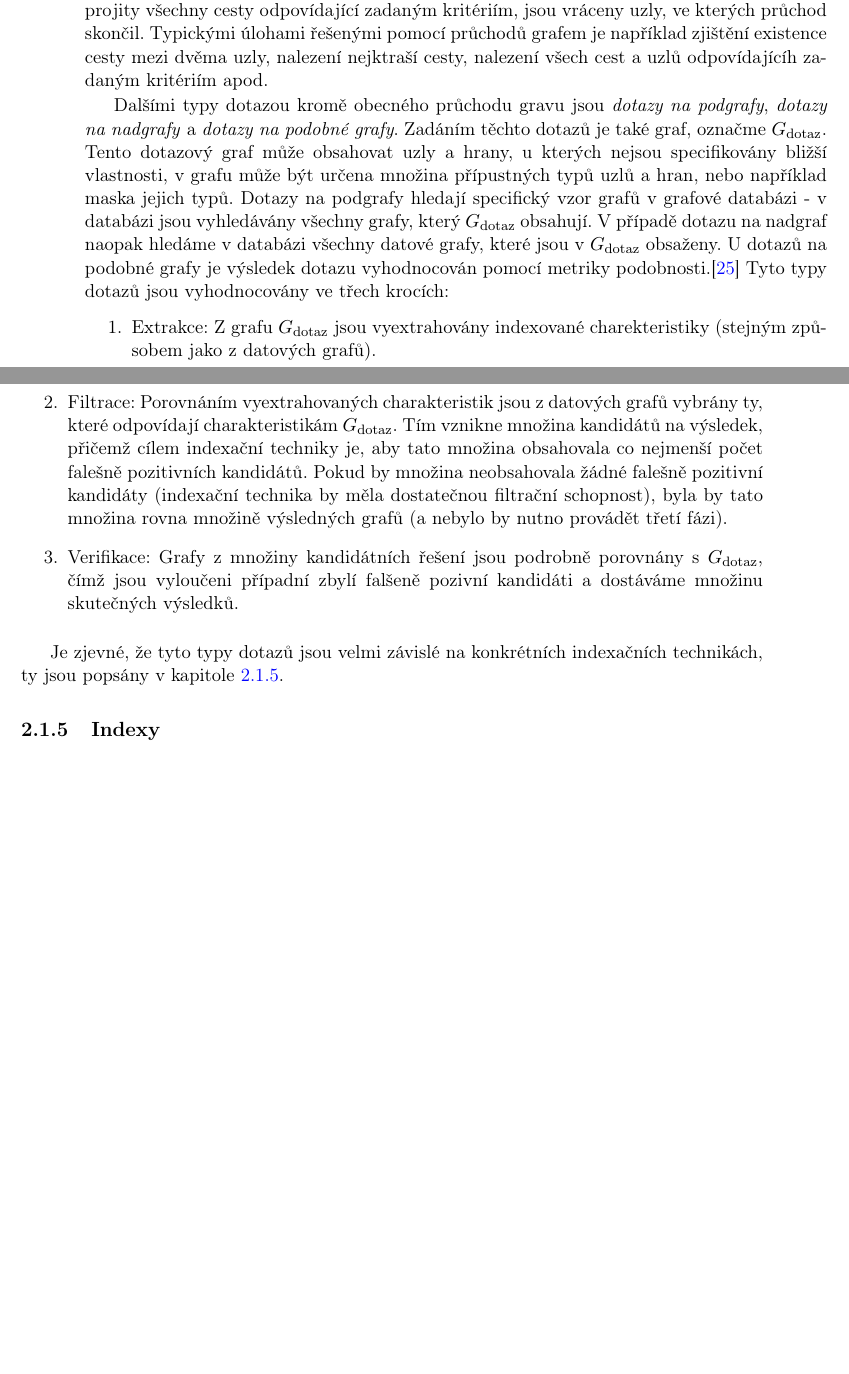
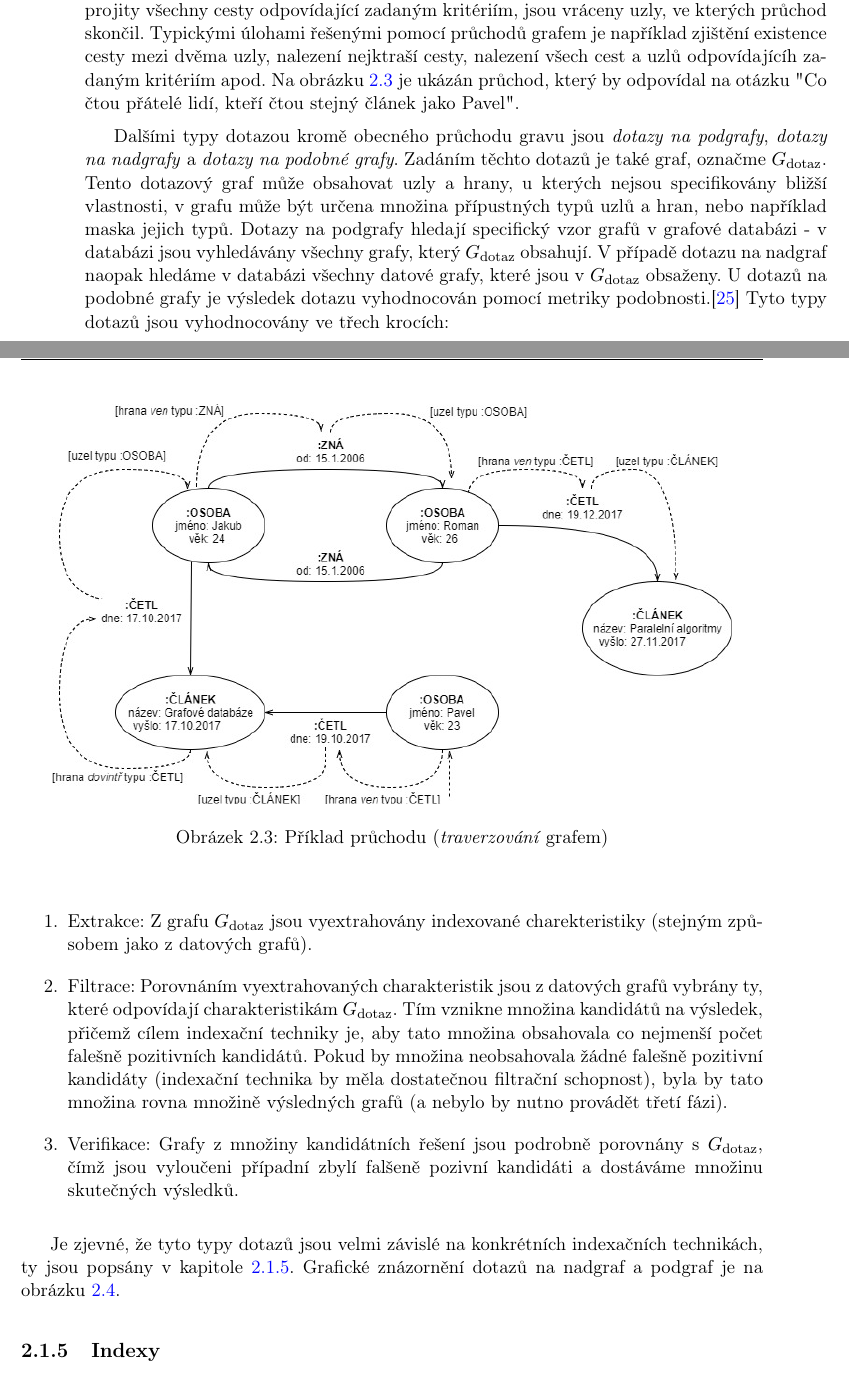
Before and after one commit to jakub-moravec/diploma-thesis, a LaTeX thesis (dp-moravja8.tex, which reads teorie.tex): two parts of pages 27 and 28 of 41, joined at a grey line, cut so that both start at the same text, the shorter picture padded with empty space. Compiled offline with pdfLaTeX.

Commit message:
pridany obrazky

```diff
--- a/teorie.tex
+++ b/teorie.tex
@@ -108,9 +108,15 @@ Důležitým kritériem pro výběr reprezentace grafu je \textit{lokalita dat}.
 Na rozdíl od indexově náročných množinových operací relačních databází využívají grafové databáze bezindexové místní prohledávání (traverzování).\cite{Anglels08} Relační databáze obsahují data typicky v normalizované formě v několika separátních tabulkách tak, aby bylo zamezeno duplikaci dat. Řádky těchto tabulek mohou být chápány jako objekty popsané svými vlastnostmi. Vztahy mezi objekty jsou definovány primárními a cizími klíči a musí být při dotazování explicitně vytvořeny spojením tabulek pomocí \textit{join} operace. Jak vyhledávání záznamů v tabulkách, tak spojování tabulek je (v ideálním případě) realizováno pomocí vyhledávacích indexů, které časovou složitost těchto operací značně snižují, obecně ale ne dostatečně. Databázové vyhledávací indexy jsou typicky realizovány pomocí vyhledávacích stromů (konkrétně B-stromů \cite{Leach05}), vyhledání zánamu má tedy logaritmickou časovou složitost vzhledem k počtu uzlů\footnote{Konkrétně operaci vyhledání uzlu má složitost \textit{$\Theta$(b log$_b$(n))} a operace vyhledání rozsahu uzlů \textit{$\Theta$(b log$_b$(n) + k/b)}, kde \textit{n} je počet uzlů, \textit{b} je úroveň stromu a \textit{k} je velikost rozsahu.\cite{Cormen09}}.
 Grafové databáze na druhé straně obsahují typicky pouze jednu strukturu - graf\footnote{Grafové databáže mohou obsahovat jeden velký graf, nesouvislý graf, nebo množinu grafů. Z hlediska této práce je toto ale technický detail a pokud nebude explicitně řečeno jinak, budeme předpokládat, že grafová databáze obsahuje jeden velký graf.}. Ten ve své fyzické reprezentaci obsahuje všechny své hrany, vztahy mezi objekty (vrcholy) v grafu jsou tedy implicitní, není potřeba je při každém dotazu vytvářet. Tato skutečnost s sebou nese výhody i nevýhody. Jednou z podstatných nevýhod je složitost rozdělení grafu na podgrafy a tedy obtížná distribuce grafu (popsáno v kapitole \ref{sec:gdb-distribution}). Naopak výhodou je instantní čas, ve kterém je možné se v grafu posouvat mezi sousedními uzly. To je natolik výraznou vlastnostní grafových databází, že výrazně ovlivňuje způsob, jakým je přistupováno k datům v grafových databázích. Tím nejčastějším je právě průchod grafem (traverzování, nebo také \textit{Traversal pattern}).
 
-Na začátku průchodu grafu jsou pomocí indexu vyhledány výchozí uzly, ze kterých bude graf procházen. Z nich se dotaz pohybuje po grafu pomocí sousedních hran a uzlů dle zadaných kritérií. Těmi jsou typicky typy hran a uzlů, podmínky na jejich vlastnosti (uvažujeme atributový graf, viz kapitola \ref{sec:gdb-grafy}) a hloubka prohledávání. Součástí definice dotazu je také zvolení typu průchodu - průchod do hloubky (\textit{\nom{DFS}{Depth-first search}}, nebo průchod do šířky (\textit{\nom{BFS}{Breadth-first search}}. Když jsou projity všechny cesty odpovídající zadaným kritériím, jsou vráceny uzly, ve kterých průchod skončil. Typickými úlohami řešenými pomocí průchodů grafem je například zjištění existence cesty mezi dvěma uzly, nalezení nejktraší cesty, nalezení všech cest a uzlů odpovídajícíh zadaným kritériím apod.
+Na začátku průchodu grafu jsou pomocí indexu vyhledány výchozí uzly, ze kterých bude graf procházen. Z nich se dotaz pohybuje po grafu pomocí sousedních hran a uzlů dle zadaných kritérií. Těmi jsou typicky typy hran a uzlů, podmínky na jejich vlastnosti (uvažujeme atributový graf, viz kapitola \ref{sec:gdb-grafy}) a hloubka prohledávání. Součástí definice dotazu je také zvolení typu průchodu - průchod do hloubky (\textit{\nom{DFS}{Depth-first search}}, nebo průchod do šířky (\textit{\nom{BFS}{Breadth-first search}}. Když jsou projity všechny cesty odpovídající zadaným kritériím, jsou vráceny uzly, ve kterých průchod skončil. Typickými úlohami řešenými pomocí průchodů grafem je například zjištění existence cesty mezi dvěma uzly, nalezení nejktraší cesty, nalezení všech cest a uzlů odpovídajícíh zadaným kritériím apod. Na obrázku \ref{fig:traversal} je ukázán průchod, který by odpovídal na otázku "Co čtou přátelé lidí, kteří čtou stejný článek jako Pavel".
 
-% TODO příklad traversalu
+\begin{figure}
+\begin{center}
+\includegraphics[width=14cm]{figures/traversal}
+\caption{Příklad průchodu (\textit{traverzování} grafem)}
+\label{fig:traversal}
+\end{center}
+\end{figure}
 
 % Dotazy na podgraf, nadgraf, podobný graf
 Dalšími typy dotazou kromě obecného průchodu gravu jsou \textit{dotazy na podgrafy}, \textit{dotazy na nadgrafy} a \textit{dotazy na podobné grafy}. Zadáním těchto dotazů je také graf, označme \textit{$G_\mathrm{dotaz}$}. Tento dotazový graf může obsahovat uzly a hrany, u kterých nejsou specifikovány bližší vlastnosti, v grafu může být určena množina přípustných typů uzlů a hran, nebo například maska jejich typů. Dotazy na podgrafy hledají specifický vzor grafů v grafové databázi - v databázi jsou vyhledávány všechny grafy, který \textit{$G_\mathrm{dotaz}$} obsahují. V případě dotazu na nadgraf naopak hledáme v databázi všechny datové grafy, které jsou v \textit{$G_\mathrm{dotaz}$} obsaženy. U dotazů na podobné grafy je výsledek dotazu vyhodnocován pomocí metriky podobnosti.\cite{Koutra11} Tyto typy dotazů jsou vyhodnocovány ve třech krocích:
@@ -121,5 +127,5 @@ Dalšími typy dotazou kromě obecného průchodu gravu jsou \textit{dotazy na p
 	\item{Verifikace:} Grafy z množiny kandidátních řešení jsou podrobně porovnány s \textit{$G_\mathrm{dotaz}$}, čímž jsou vyloučeni případní zbylí falšeně pozivní kandidáti a dostáváme množinu skutečných výsledků.
 \end{enumerate}
 
-Je zjevné, že tyto typy dotazů jsou velmi závislé na konkrétních indexačních technikách, ty jsou popsány v kapitole \ref{sec:gdb-indexy}.
+Je zjevné, že tyto typy dotazů jsou velmi závislé na konkrétních indexačních technikách, ty jsou popsány v kapitole \ref{sec:gdb-indexy}. Grafické znázornění dotazů na nadgraf a podgraf je na obrázku \ref{fig:supergraph_subgraph_query}.
 
@@ -127,3 +135,7 @@ Je zjevné, že tyto typy dotazů jsou velmi závislé na konkrétních indexač
+\caption{Znázornění dotazů na nadgraf a podgraf}
+\label{fig:supergraph_subgraph_query}
+\end{center}
+\end{figure}
 
 \subsection{Indexy}
 \label{sec:gdb-indexy}
```
Also changed, not shown: reference.bib (+2 -2 lines), figures/labeled_graph.PNG (deleted), figures/labeled_graph.jpg (added), figures/property_graph.PNG (deleted), figures/property_graph.jpg (added), figures/supergraph_subgraph_query.jpg (added), figures/traversal.jpg (added), teorie.tex (6 more changed lines), 1 other file.
